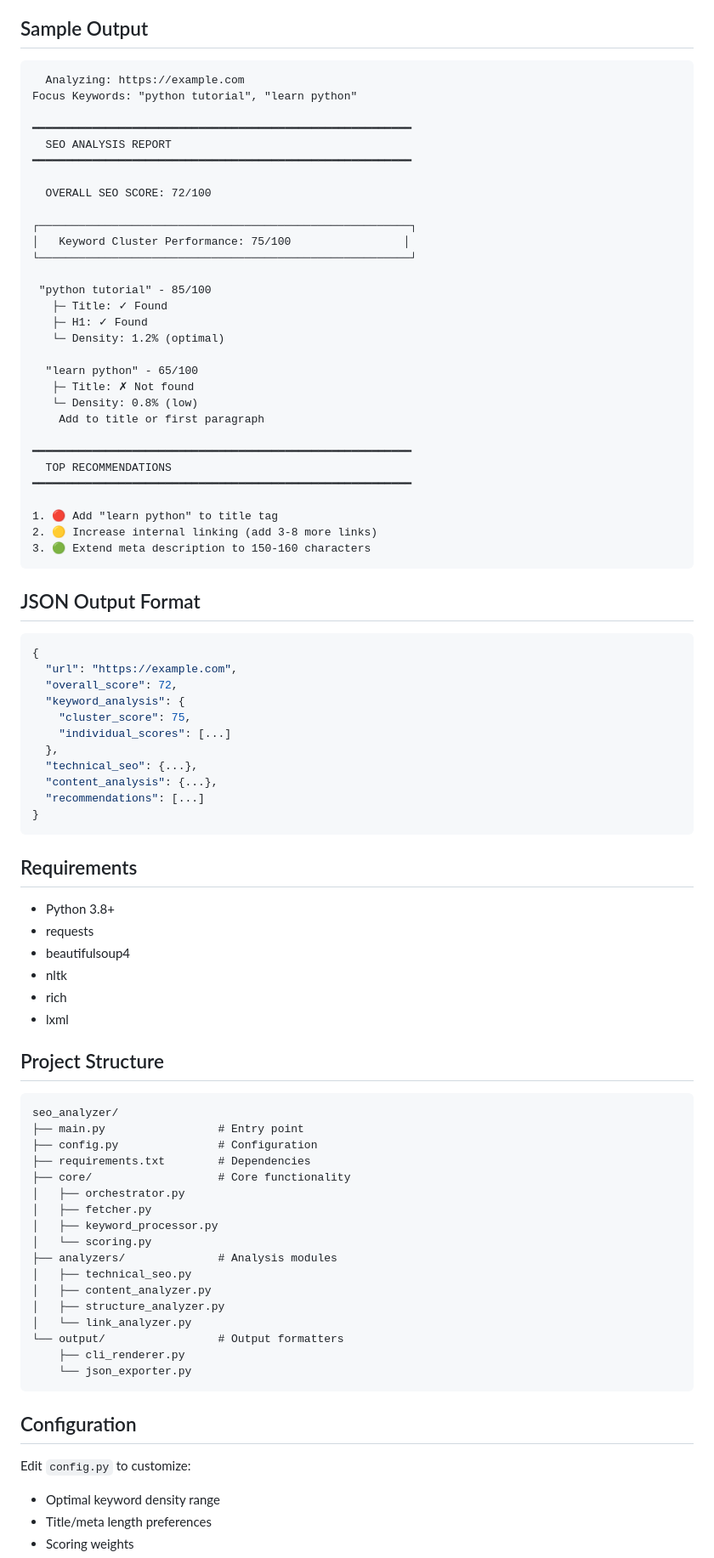
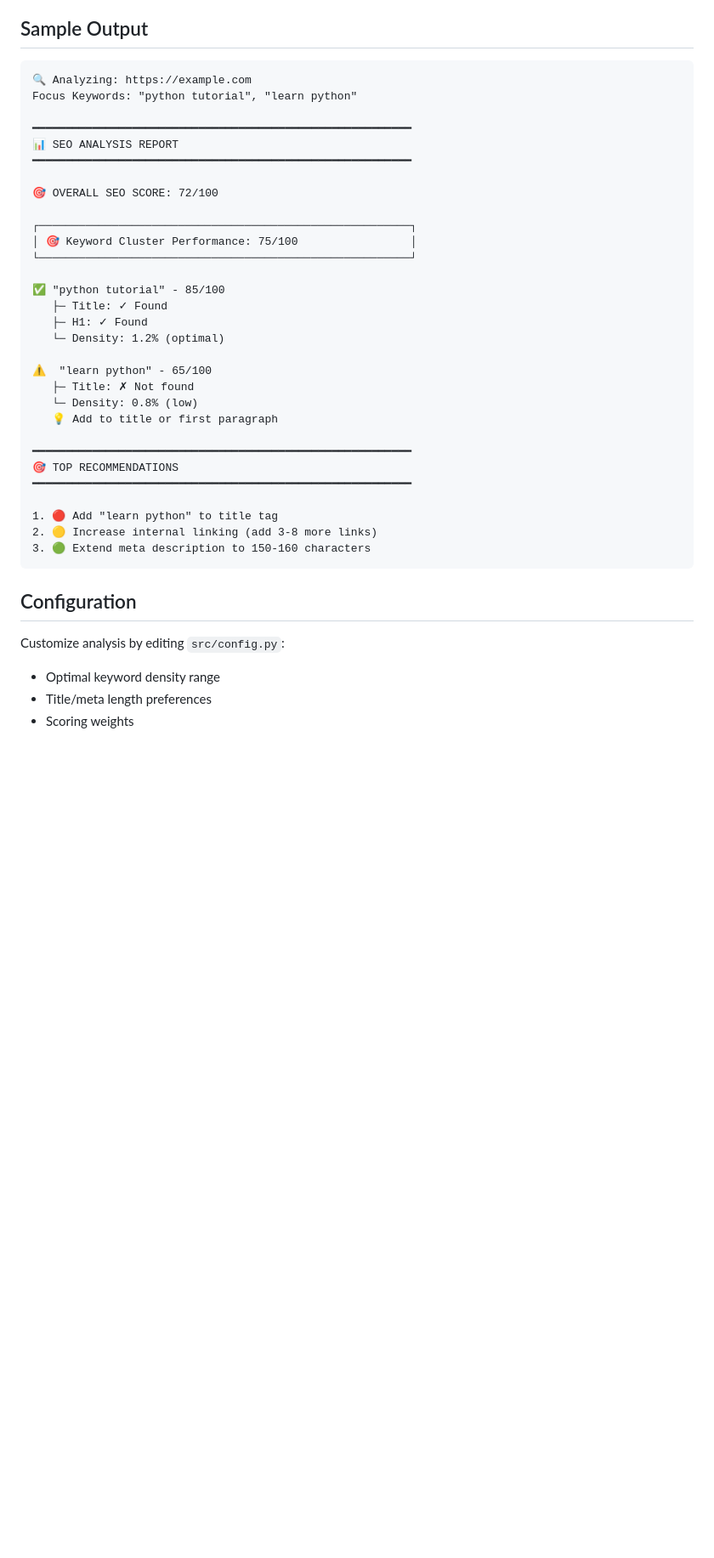
Before and after one commit to cleven12/seo_optimizer, a Markdown page: README.md, the part around one of its changes. Shown at 85% size. Rendered like a GitHub page; blank space fills up the shorter version.

Commit message:
modified: adding link, bedge and update content

````diff
--- a/README.md
+++ b/README.md
@@ -96,31 +120,31 @@ Optional Arguments:
 ## Sample Output
 
 ```
-  Analyzing: https://example.com
+🔍 Analyzing: https://example.com
 Focus Keywords: "python tutorial", "learn python"
 
 ━━━━━━━━━━━━━━━━━━━━━━━━━━━━━━━━━━━━━━━━━━━━━━━━━━━━━━━━━
-  SEO ANALYSIS REPORT
+📊 SEO ANALYSIS REPORT
 ━━━━━━━━━━━━━━━━━━━━━━━━━━━━━━━━━━━━━━━━━━━━━━━━━━━━━━━━━
 
-  OVERALL SEO SCORE: 72/100
+🎯 OVERALL SEO SCORE: 72/100
 
 ┌────────────────────────────────────────────────────────┐
-│   Keyword Cluster Performance: 75/100                 │
+│ 🎯 Keyword Cluster Performance: 75/100                 │
 └────────────────────────────────────────────────────────┘
 
- "python tutorial" - 85/100
+✅ "python tutorial" - 85/100
    ├─ Title: ✓ Found
    ├─ H1: ✓ Found
    └─ Density: 1.2% (optimal)
 
-  "learn python" - 65/100
+⚠️  "learn python" - 65/100
    ├─ Title: ✗ Not found
    └─ Density: 0.8% (low)
-    Add to title or first paragraph
+   💡 Add to title or first paragraph
 
 ━━━━━━━━━━━━━━━━━━━━━━━━━━━━━━━━━━━━━━━━━━━━━━━━━━━━━━━━━
-  TOP RECOMMENDATIONS
+🎯 TOP RECOMMENDATIONS
 ━━━━━━━━━━━━━━━━━━━━━━━━━━━━━━━━━━━━━━━━━━━━━━━━━━━━━━━━━
 
 1. 🔴 Add "learn python" to title tag
@@ -128,56 +152,9 @@ Focus Keywords: "python tutorial", "learn python"
 3. 🟢 Extend meta description to 150-160 characters
 ```
 
-## JSON Output Format
-
-```json
-{
-  "url": "https://example.com",
-  "overall_score": 72,
-  "keyword_analysis": {
-    "cluster_score": 75,
-    "individual_scores": [...]
-  },
-  "technical_seo": {...},
-  "content_analysis": {...},
-  "recommendations": [...]
-}
-```
-
-## Requirements
-
-- Python 3.8+
-- requests
-- beautifulsoup4
-- nltk
-- rich
-- lxml
-
-## Project Structure
-
-```
-seo_analyzer/
-├── main.py                 # Entry point
-├── config.py               # Configuration
-├── requirements.txt        # Dependencies
-├── core/                   # Core functionality
-│   ├── orchestrator.py
-│   ├── fetcher.py
-│   ├── keyword_processor.py
-│   └── scoring.py
-├── analyzers/              # Analysis modules
-│   ├── technical_seo.py
-│   ├── content_analyzer.py
-│   ├── structure_analyzer.py
-│   └── link_analyzer.py
-└── output/                 # Output formatters
-    ├── cli_renderer.py
-    └── json_exporter.py
-```
-
 ## Configuration
 
-Edit `config.py` to customize:
+Customize analysis by editing `src/config.py`:
 
 - Optimal keyword density range
 - Title/meta length preferences
````
Also changed, not shown: other parts of README.md (+73 -22 lines).
